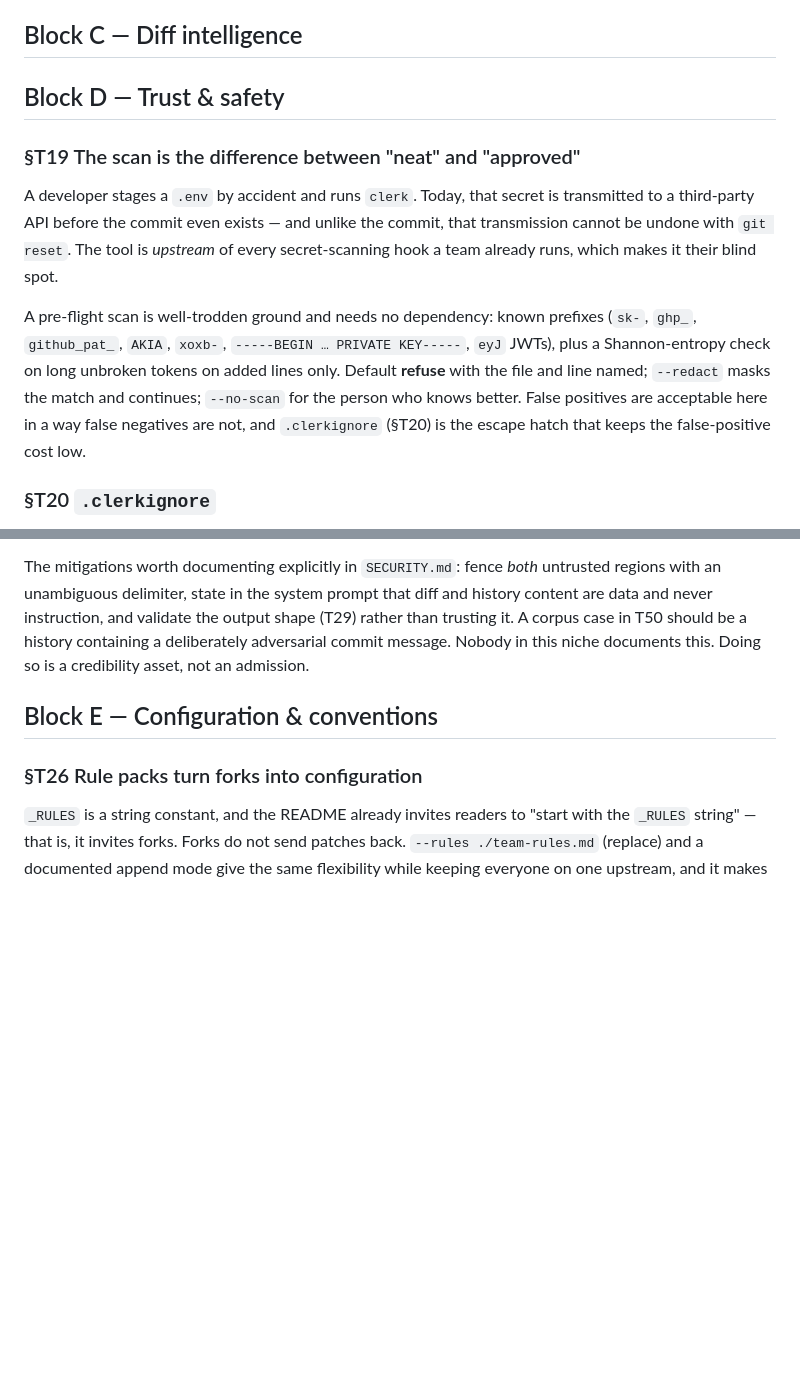
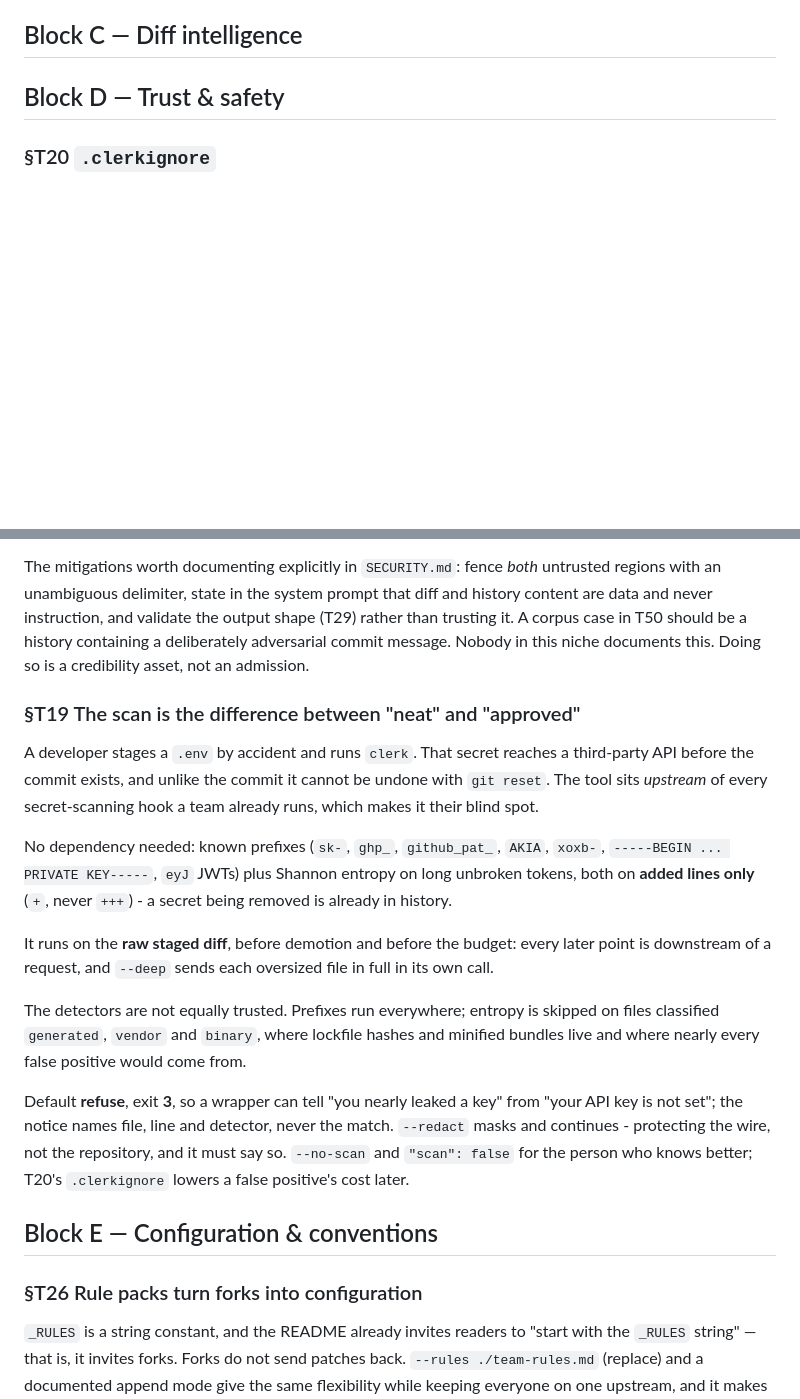
Before and after one commit to alegauss/commitclerk, a Markdown page: docs/IMPROVEMENTS.md, 2 parts joined by grey strips. Drawn GitHub-style; blank space fills up the shorter version.

Commit message:
docs: settle the pre-flight secret scan's design
- Documented the design and functionality of the pre-flight secret scan, clarifying its role in preventing accidental leaks of sensitive information.
- Updated the ROADMAP to reflect the importance of scanning for known key shapes and high-entropy strings before requests are sent, emphasizing the tool's preventative capabilities.
- Enhanced the description of the `.clerkignore` feature, detailing its function in managing false positives during the scanning process.
- Revised existing sections for clarity and consistency, ensuring that the documentation accurately represents the tool's intended behavior and usage.

```diff
--- a/docs/IMPROVEMENTS.md
+++ b/docs/IMPROVEMENTS.md
@@ -23,22 +23,6 @@ branch name, and the author's own intent.
 ## Block C — Diff intelligence
 
 ## Block D — Trust & safety
-
-### §T19 The scan is the difference between "neat" and "approved"
-
-A developer stages a `.env` by accident and runs `clerk`. Today, that secret is
-transmitted to a third-party API before the commit even exists — and unlike the
-commit, that transmission cannot be undone with `git reset`. The tool is
-*upstream* of every secret-scanning hook a team already runs, which makes it their
-blind spot.
-
-A pre-flight scan is well-trodden ground and needs no dependency: known prefixes
-(`sk-`, `ghp_`, `github_pat_`, `AKIA`, `xoxb-`, `-----BEGIN … PRIVATE KEY-----`,
-`eyJ` JWTs), plus a Shannon-entropy check on long unbroken tokens on added lines
-only. Default **refuse** with the file and line named; `--redact` masks the match
-and continues; `--no-scan` for the person who knows better. False positives are
-acceptable here in a way false negatives are not, and `.clerkignore` (§T20) is the
-escape hatch that keeps the false-positive cost low.
 
 ### §T20 `.clerkignore`
 
@@ -97,6 +81,32 @@ diff and history content are data and never instruction, and validate the output
 shape (T29) rather than trusting it. A corpus case in T50 should be a history
 containing a deliberately adversarial commit message. Nobody in this niche
 documents this. Doing so is a credibility asset, not an admission.
+
+### §T19 The scan is the difference between "neat" and "approved"
+
+A developer stages a `.env` by accident and runs `clerk`. That secret reaches a
+third-party API before the commit exists, and unlike the commit it cannot be undone with
+`git reset`. The tool sits *upstream* of every secret-scanning hook a team already runs,
+which makes it their blind spot.
+
+No dependency needed: known prefixes (`sk-`, `ghp_`, `github_pat_`, `AKIA`, `xoxb-`,
+`-----BEGIN ... PRIVATE KEY-----`, `eyJ` JWTs) plus Shannon entropy on long unbroken
+tokens, both on **added lines only** (`+`, never `+++`) - a secret being removed is
+already in history.
+
+It runs on the **raw staged diff**, before demotion and before the budget: every later
+point is downstream of a request, and `--deep` sends each oversized file in full in its
+own call.
+
+The detectors are not equally trusted. Prefixes run everywhere; entropy is skipped on
+files classified `generated`, `vendor` and `binary`, where lockfile hashes and minified
+bundles live and where nearly every false positive would come from.
+
+Default **refuse**, exit **3**, so a wrapper can tell "you nearly leaked a key" from
+"your API key is not set"; the notice names file, line and detector, never the match.
+`--redact` masks and continues - protecting the wire, not the repository, and it must
+say so. `--no-scan` and `"scan": false` for the person who knows better; T20's
+`.clerkignore` lowers a false positive's cost later.
 
 ## Block E — Configuration & conventions
 
```
Also changed, not shown: docs/ROADMAP.md (+1 -1 lines).
